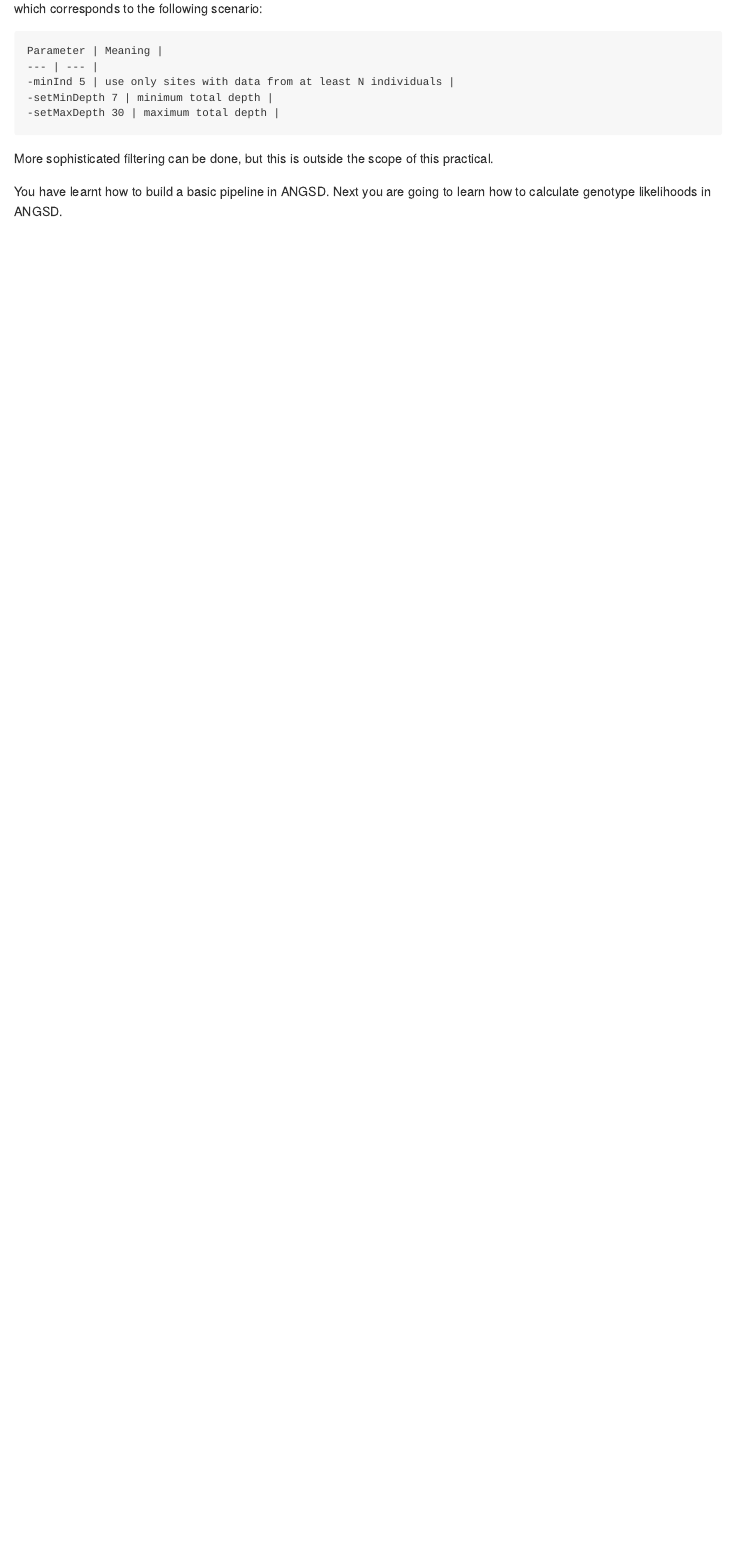
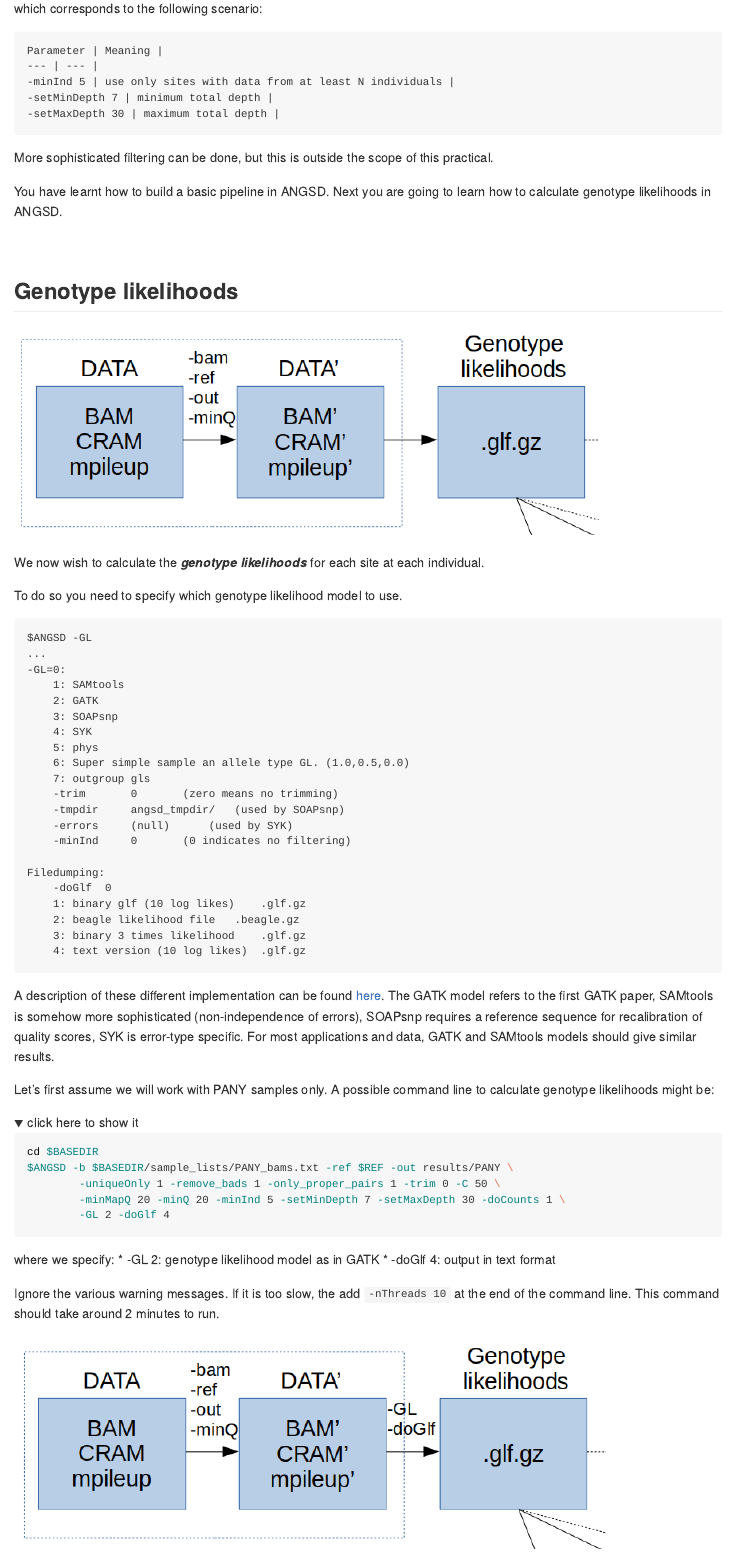
Before and after one commit to nt246/lcwgs-guide-tutorial, an R Markdown document (tutorial2_genotype_snp_calling/markdowns/snp_calling.Rmd): the page in a window 1100 px wide, from 5550 px down before the commit and from 5600 px down after it, so that both start at the same text. The pictures show the output file tutorial2_genotype_snp_calling/markdowns/snp_calling.md that the author committed with the source, drawn offline in the style of GitHub; folded parts are opened; long lines of code are wrapped.

Commit message:
updated 2.2

````diff
--- a/tutorial2_genotype_snp_calling/markdowns/snp_calling.Rmd
+++ b/tutorial2_genotype_snp_calling/markdowns/snp_calling.Rmd
@@ -237,7 +238,68 @@ Parameter | Meaning |
 -setMaxDepth 30 | maximum total depth |
 ```
 
+</details>
+
 More sophisticated filtering can be done, but this is outside the scope of this practical.
 
 You have learnt how to build a basic pipeline in ANGSD.
 Next you are going to learn how to calculate genotype likelihoods in ANGSD.
+
+<br>
+
+## Genotype likelihoods
+
+![stage1](../files/stage1.png)
+
+We now wish to calculate the ***genotype likelihoods*** for each site at each individual.
+
+To do so you need to specify which genotype likelihood model to use.
+```
+$ANGSD -GL
+...
+-GL=0:
+	1: SAMtools
+	2: GATK
+	3: SOAPsnp
+	4: SYK
+	5: phys
+	6: Super simple sample an allele type GL. (1.0,0.5,0.0)
+	7: outgroup gls
+	-trim		0		(zero means no trimming)
+	-tmpdir		angsd_tmpdir/	(used by SOAPsnp)
+	-errors		(null)		(used by SYK)
+	-minInd		0		(0 indicates no filtering)
+
+Filedumping:
+	-doGlf	0
+	1: binary glf (10 log likes)	.glf.gz
+	2: beagle likelihood file	.beagle.gz
+	3: binary 3 times likelihood	.glf.gz
+	4: text version (10 log likes)	.glf.gz
+```
+A description of these different implementation can be found [here](http://www.popgen.dk/angsd/index.php/Genotype_likelihoods).
+The GATK model refers to the first GATK paper, SAMtools is somehow more sophisticated (non-independence of errors), SOAPsnp requires a reference sequence for recalibration of quality scores, SYK is error-type specific.
+For most applications and data, GATK and SAMtools models should give similar results.
+
+Let's first assume we will work with PANY samples only.
+A possible command line to calculate genotype likelihoods might be:
+
+<details>
+
+<summary> click here to show it </summary>
+
+```{bash eval=FALSE}
+cd $BASEDIR
+$ANGSD -b $BASEDIR/sample_lists/PANY_bams.txt -ref $REF -out results/PANY \
+        -uniqueOnly 1 -remove_bads 1 -only_proper_pairs 1 -trim 0 -C 50 \
+        -minMapQ 20 -minQ 20 -minInd 5 -setMinDepth 7 -setMaxDepth 30 -doCounts 1 \
+        -GL 2 -doGlf 4
+```
+
+</details>
+
+where we specify:
+* -GL 2: genotype likelihood model as in GATK
+* -doGlf 4: output in text format
+
+Ignore the various warning messages. If it is too slow, the add `-nThreads 10` at the end of the command line. This command should take around 2 minutes to run.
````
Also changed, not shown: tutorial2_genotype_snp_calling/markdowns/snp_calling.md, tutorial2_genotype_snp_calling/markdowns/snp_calling.Rmd (57 more changed lines).
